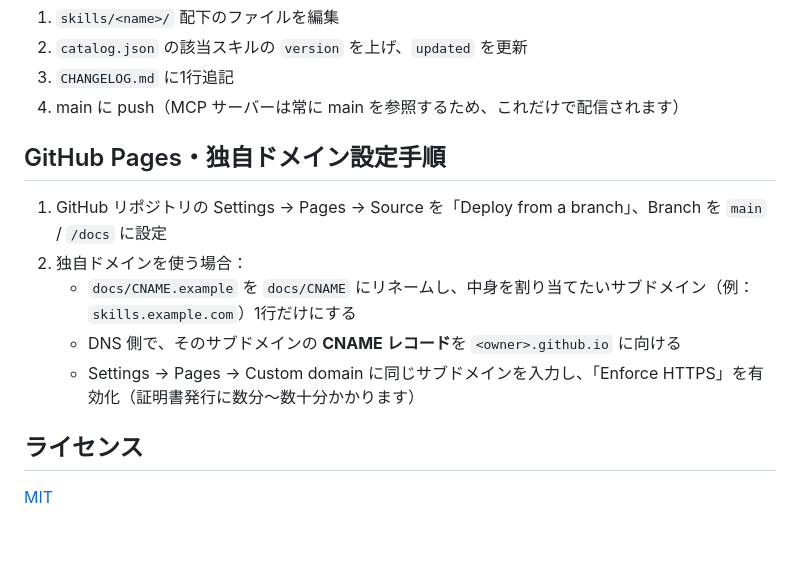
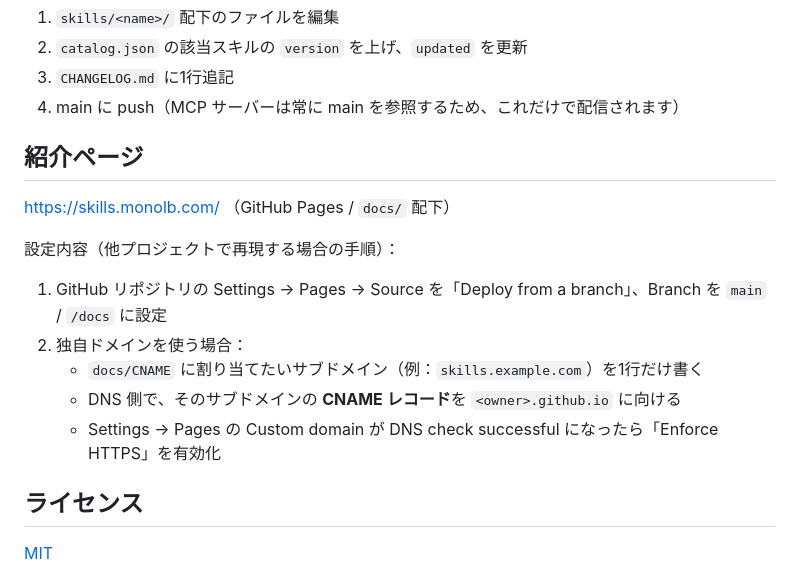
Before and after one commit to hiroHGxx/skill-vending, a Markdown page: README.md, the part around the change. Rendered like a GitHub page; blank space fills up the shorter version.

Commit message:
Update README with live site URL and domain setup steps
Co-Authored-By: Claude Fable 5 <noreply@anthropic.com>

```diff
--- a/README.md
+++ b/README.md
@@ -122,13 +122,17 @@ catalog 取得・スキル取得のロジック（`catalog.ts` / `search.ts` / `
 3. `CHANGELOG.md` に1行追記
 4. main に push（MCP サーバーは常に main を参照するため、これだけで配信されます）
 
-## GitHub Pages・独自ドメイン設定手順
+## 紹介ページ
+
+https://skills.monolb.com/ （GitHub Pages / `docs/` 配下）
+
+設定内容（他プロジェクトで再現する場合の手順）：
 
 1. GitHub リポジトリの Settings → Pages → Source を「Deploy from a branch」、Branch を `main` / `/docs` に設定
 2. 独自ドメインを使う場合：
-   - `docs/CNAME.example` を `docs/CNAME` にリネームし、中身を割り当てたいサブドメイン（例：`skills.example.com`）1行だけにする
+   - `docs/CNAME` に割り当てたいサブドメイン（例：`skills.example.com`）を1行だけ書く
    - DNS 側で、そのサブドメインの **CNAME レコード**を `<owner>.github.io` に向ける
-   - Settings → Pages → Custom domain に同じサブドメインを入力し、「Enforce HTTPS」を有効化（証明書発行に数分〜数十分かかります）
+   - Settings → Pages の Custom domain が DNS check successful になったら「Enforce HTTPS」を有効化
 
 ## ライセンス
 
```
